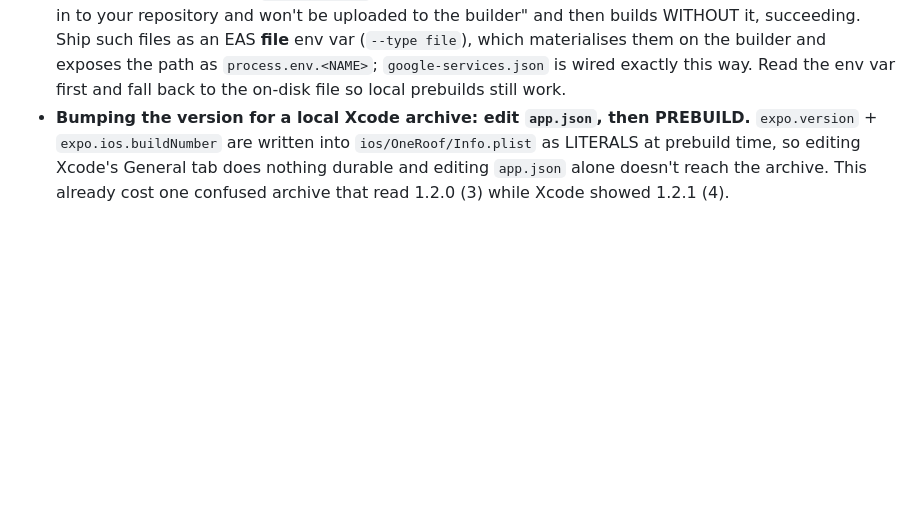
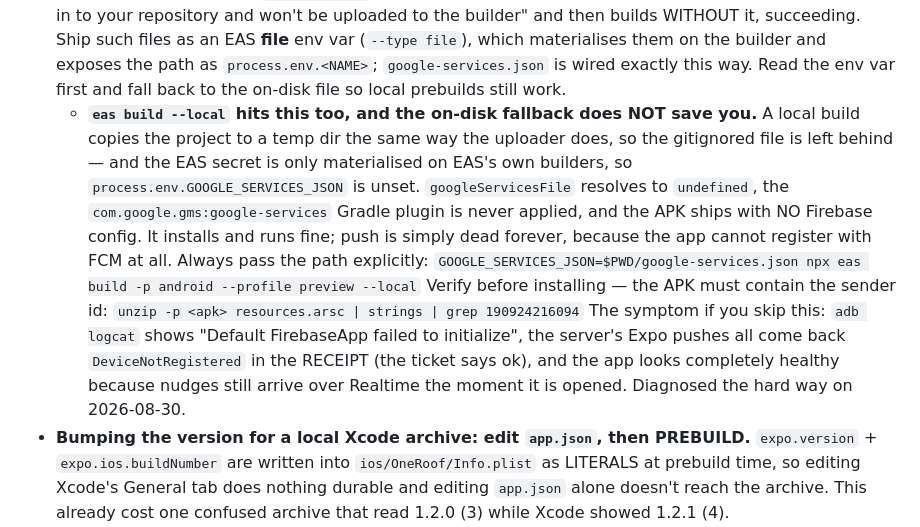
Before and after one commit to arthurmunhoz/familybudget, a Markdown page: mobile/CLAUDE.md, the part around the change. Drawn GitHub-style; blank space fills up the shorter version.

Commit message:
Document the local-build FCM trap
eas build --local drops gitignored files the same way the uploader does, and
the EAS secret only exists on EAS builders — so the on-disk fallback in
app.config.js does not apply and the APK ships with no Firebase config. The app
runs fine and push is dead forever. Cost a day of debugging on 2026-08-30.

```diff
--- a/mobile/CLAUDE.md
+++ b/mobile/CLAUDE.md
@@ -872,6 +872,23 @@ rather than a missing env var.
   (`--type file`), which materialises them on the builder and exposes the path as
   `process.env.<NAME>`; `google-services.json` is wired exactly this way. Read the
   env var first and fall back to the on-disk file so local prebuilds still work.
+  - **`eas build --local` hits this too, and the on-disk fallback does NOT save
+    you.** A local build copies the project to a temp dir the same way the
+    uploader does, so the gitignored file is left behind — and the EAS secret is
+    only materialised on EAS's own builders, so `process.env.GOOGLE_SERVICES_JSON`
+    is unset. `googleServicesFile` resolves to `undefined`, the
+    `com.google.gms:google-services` Gradle plugin is never applied, and the APK
+    ships with NO Firebase config. It installs and runs fine; push is simply dead
+    forever, because the app cannot register with FCM at all. Always pass the path
+    explicitly:
+    `GOOGLE_SERVICES_JSON=$PWD/google-services.json npx eas build -p android --profile preview --local`
+    Verify before installing — the APK must contain the sender id:
+    `unzip -p <apk> resources.arsc | strings | grep 190924216094`
+    The symptom if you skip this: `adb logcat` shows "Default FirebaseApp failed
+    to initialize", the server's Expo pushes all come back `DeviceNotRegistered`
+    in the RECEIPT (the ticket says ok), and the app looks completely healthy
+    because nudges still arrive over Realtime the moment it is opened. Diagnosed
+    the hard way on 2026-08-30.
 - **Bumping the version for a local Xcode archive: edit `app.json`, then
   PREBUILD.** `expo.version` + `expo.ios.buildNumber` are written into
   `ios/OneRoof/Info.plist` as LITERALS at prebuild time, so editing Xcode's
```
